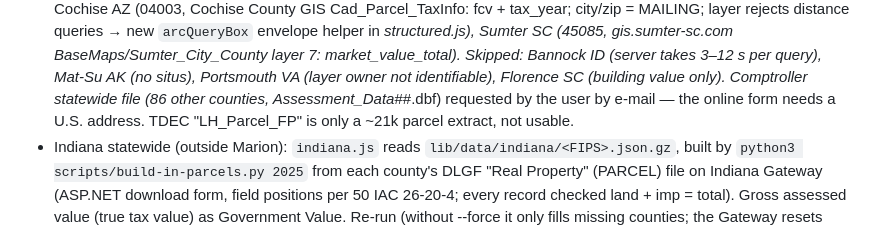
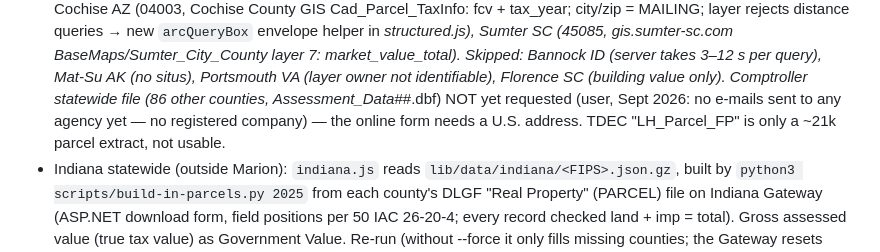
Before and after one commit to pradixium/Pradixium-1.0, a Markdown page: CLAUDE.md, the part around the change. Rendered like a GitHub page.

Commit message:
CLAUDE.md: Tennessee Comptroller request not sent yet
Co-Authored-By: Claude Opus 5.5 <noreply@anthropic.com>
Claude-Session: https://claude.ai/code/session_014PouCXwUnQreJVKfLhCXLo

```diff
--- a/CLAUDE.md
+++ b/CLAUDE.md
@@ -491,8 +491,9 @@ largest metro first.
   Portsmouth VA (layer owner not identifiable), Florence SC (building
   value only).
   Comptroller statewide file (86 other
-  counties, Assessment_Data_##.dbf) requested by the user by e-mail — the
-  online form needs a U.S. address. TDEC "LH_Parcel_FP" is only a ~21k
+  counties, Assessment_Data_##.dbf) NOT yet requested (user, Sept 2026: no
+  e-mails sent to any agency yet — no registered company) — the online form
+  needs a U.S. address. TDEC "LH_Parcel_FP" is only a ~21k
   parcel extract, not usable.
 - Indiana statewide (outside Marion): `indiana.js` reads
   `lib/data/indiana/<FIPS>.json.gz`, built by
```
